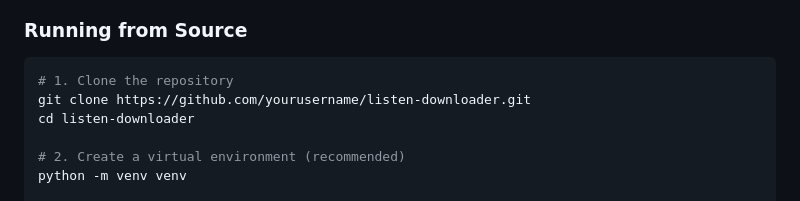
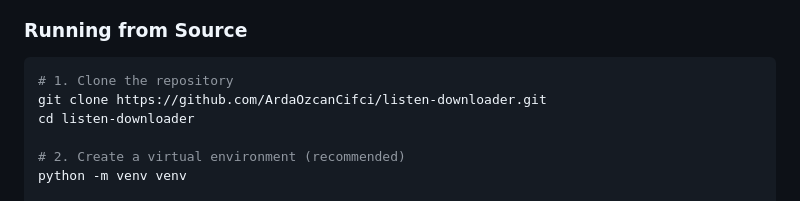
Before and after one commit to ArdaOzcanCifci/ListenDownloader, a Markdown page: README.md, the part around the change. Rendered like a GitHub page.

Commit message:
Update repository URL in README

````diff
--- a/README.md
+++ b/README.md
@@ -87,7 +87,7 @@ ytmusic_app/
 
 ```bash
 # 1. Clone the repository
-git clone https://github.com/yourusername/listen-downloader.git
+git clone https://github.com/ArdaOzcanCifci/listen-downloader.git
 cd listen-downloader
 
 # 2. Create a virtual environment (recommended)
````
